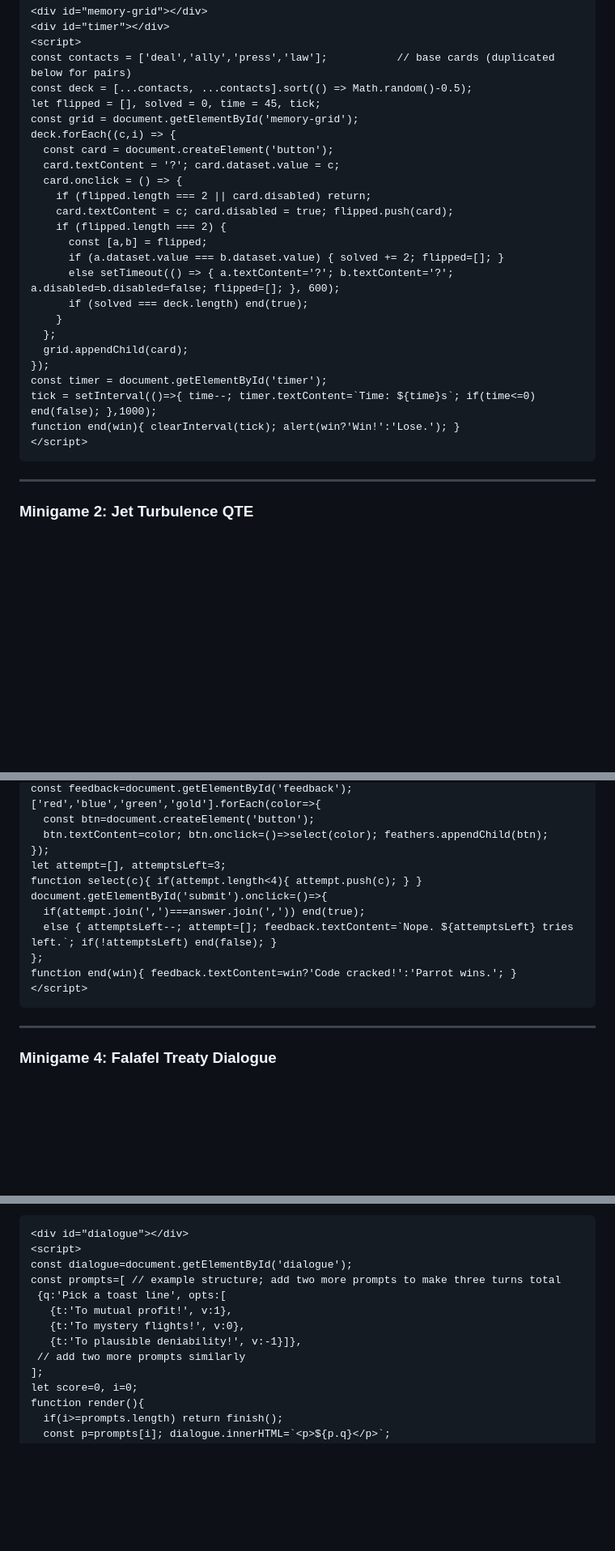
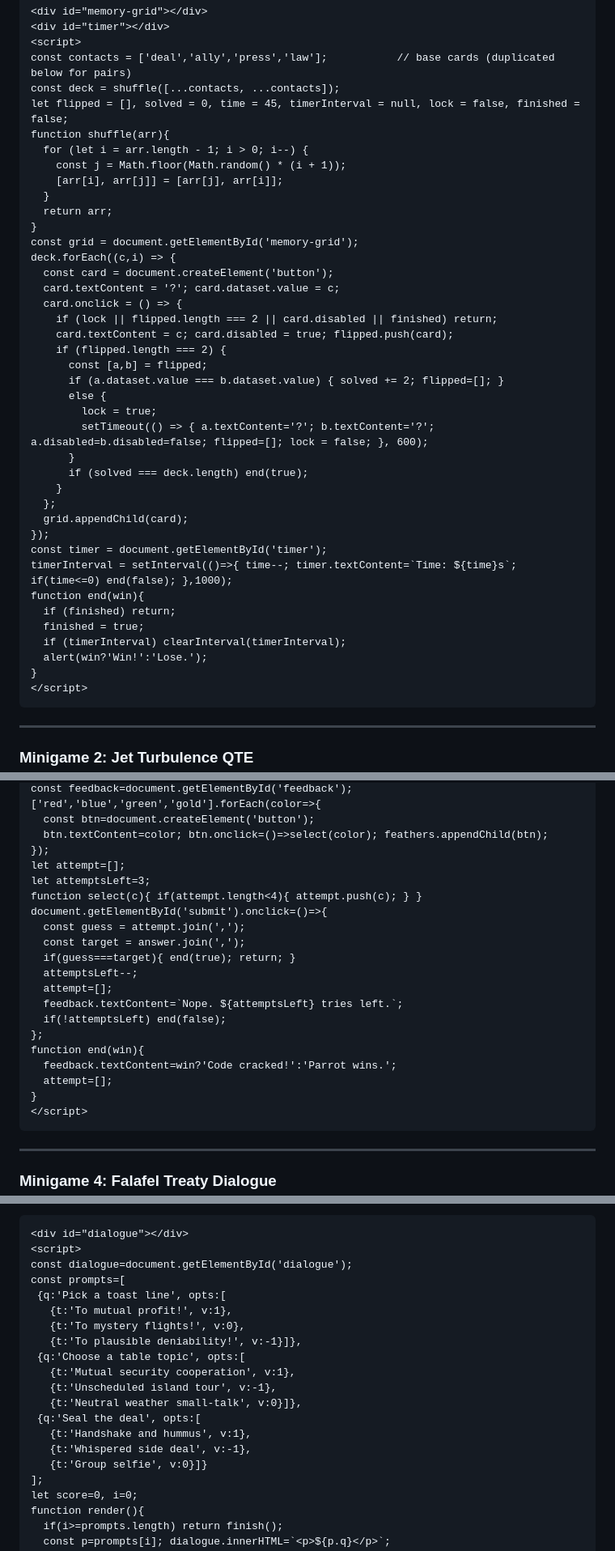
Before and after one commit to 2479964/islandAdventure, a Markdown page: MINIGAMES.md, 3 parts joined by grey strips. Shown at 81% size. Drawn GitHub-style; blank space fills up the shorter version.

Commit message:
docs: improve minigame snippets per review
Agent-Logs-Url: https://github.com/2479964/islandAdventure/sessions/5056c9fb-c356-49b9-a2a3-7689bab531e3

Co-authored-by: 2479964 <196202638+2479964@users.noreply.github.com>

````diff
--- a/MINIGAMES.md
+++ b/MINIGAMES.md
@@ -30,27 +30,42 @@ This document adds lightweight, browser-friendly minigames at natural tension/de
 <div id="timer"></div>
 <script>
 const contacts = ['deal','ally','press','law'];           // base cards (duplicated below for pairs)
-const deck = [...contacts, ...contacts].sort(() => Math.random()-0.5);
-let flipped = [], solved = 0, time = 45, tick;
+const deck = shuffle([...contacts, ...contacts]);
+let flipped = [], solved = 0, time = 45, timerInterval = null, lock = false, finished = false;
+function shuffle(arr){
+  for (let i = arr.length - 1; i > 0; i--) {
+    const j = Math.floor(Math.random() * (i + 1));
+    [arr[i], arr[j]] = [arr[j], arr[i]];
+  }
+  return arr;
+}
 const grid = document.getElementById('memory-grid');
 deck.forEach((c,i) => {
   const card = document.createElement('button');
   card.textContent = '?'; card.dataset.value = c;
   card.onclick = () => {
-    if (flipped.length === 2 || card.disabled) return;
+    if (lock || flipped.length === 2 || card.disabled || finished) return;
     card.textContent = c; card.disabled = true; flipped.push(card);
     if (flipped.length === 2) {
       const [a,b] = flipped;
       if (a.dataset.value === b.dataset.value) { solved += 2; flipped=[]; }
-      else setTimeout(() => { a.textContent='?'; b.textContent='?'; a.disabled=b.disabled=false; flipped=[]; }, 600);
+      else {
+        lock = true;
+        setTimeout(() => { a.textContent='?'; b.textContent='?'; a.disabled=b.disabled=false; flipped=[]; lock = false; }, 600);
+      }
       if (solved === deck.length) end(true);
     }
   };
   grid.appendChild(card);
 });
 const timer = document.getElementById('timer');
-tick = setInterval(()=>{ time--; timer.textContent=`Time: ${time}s`; if(time<=0) end(false); },1000);
-function end(win){ clearInterval(tick); alert(win?'Win!':'Lose.'); }
+timerInterval = setInterval(()=>{ time--; timer.textContent=`Time: ${time}s`; if(time<=0) end(false); },1000);
+function end(win){
+  if (finished) return;
+  finished = true;
+  if (timerInterval) clearInterval(timerInterval);
+  alert(win?'Win!':'Lose.');
+}
 </script>
 ```
 
@@ -116,13 +131,22 @@ const feedback=document.getElementById('feedback');
   const btn=document.createElement('button');
   btn.textContent=color; btn.onclick=()=>select(color); feathers.appendChild(btn);
 });
-let attempt=[], attemptsLeft=3;
+let attempt=[];
+let attemptsLeft=3;
 function select(c){ if(attempt.length<4){ attempt.push(c); } }
 document.getElementById('submit').onclick=()=>{
-  if(attempt.join(',')===answer.join(',')) end(true);
-  else { attemptsLeft--; attempt=[]; feedback.textContent=`Nope. ${attemptsLeft} tries left.`; if(!attemptsLeft) end(false); }
+  const guess = attempt.join(',');
+  const target = answer.join(',');
+  if(guess===target){ end(true); return; }
+  attemptsLeft--;
+  attempt=[];
+  feedback.textContent=`Nope. ${attemptsLeft} tries left.`;
+  if(!attemptsLeft) end(false);
 };
-function end(win){ feedback.textContent=win?'Code cracked!':'Parrot wins.'; }
+function end(win){
+  feedback.textContent=win?'Code cracked!':'Parrot wins.';
+  attempt=[];
+}
 </script>
 ```
 
@@ -147,12 +171,19 @@ function end(win){ feedback.textContent=win?'Code cracked!':'Parrot wins.'; }
 <div id="dialogue"></div>
 <script>
 const dialogue=document.getElementById('dialogue');
-const prompts=[ // example structure; add two more prompts to make three turns total
+const prompts=[
  {q:'Pick a toast line', opts:[
    {t:'To mutual profit!', v:1},
    {t:'To mystery flights!', v:0},
    {t:'To plausible deniability!', v:-1}]},
- // add two more prompts similarly
+ {q:'Choose a table topic', opts:[
+   {t:'Mutual security cooperation', v:1},
+   {t:'Unscheduled island tour', v:-1},
+   {t:'Neutral weather small-talk', v:0}]},
+ {q:'Seal the deal', opts:[
+   {t:'Handshake and hummus', v:1},
+   {t:'Whispered side deal', v:-1},
+   {t:'Group selfie', v:0}]}
 ];
 let score=0, i=0;
 function render(){
````
